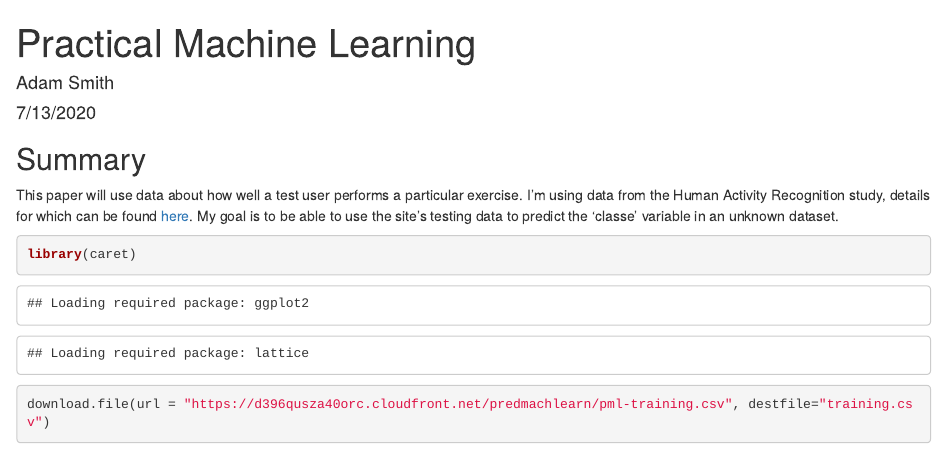
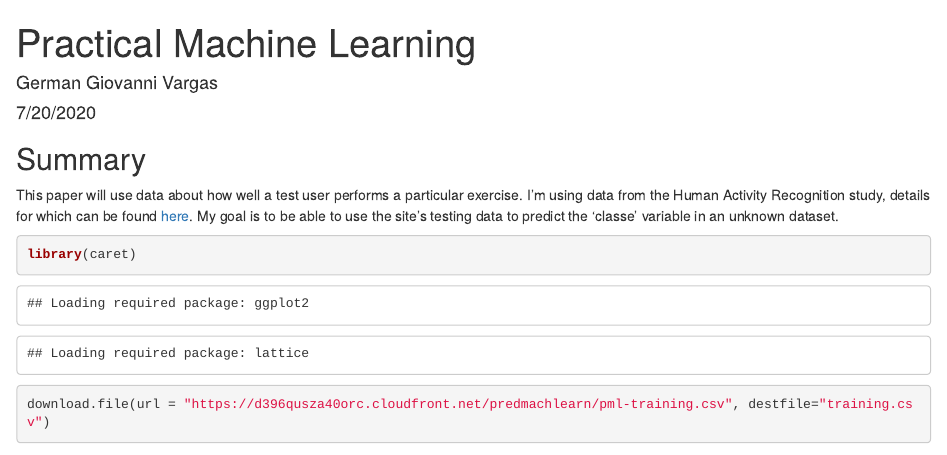
Before and after one commit to ggvargasv/PracticalMachineLearning, an R Markdown document (HAR_Prediction.Rmd): the page in a window 1100 px wide, from its top. Rendered offline with R 4.5, knitr and Pandoc, with nearby package versions; some code elsewhere in the file could not run offline.

Commit message:
Add files via upload

```diff
--- a/HAR_Prediction.Rmd
+++ b/HAR_Prediction.Rmd
@@ -1,7 +1,7 @@
 ---
 title: "Practical Machine Learning"
-author: "Adam Smith"
-date: "7/13/2020"
+author: "German Giovanni Vargas"
+date: "7/20/2020"
 output: html_document
 ---
 
```
Also changed, not shown: HAR_Prediction.html, README.md.
